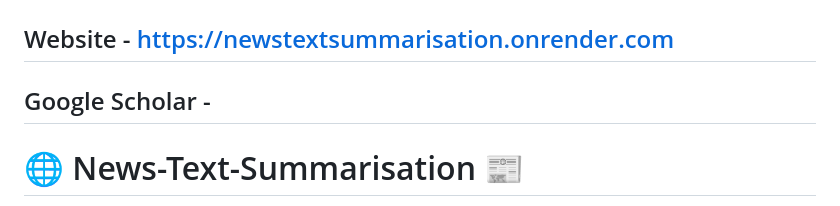
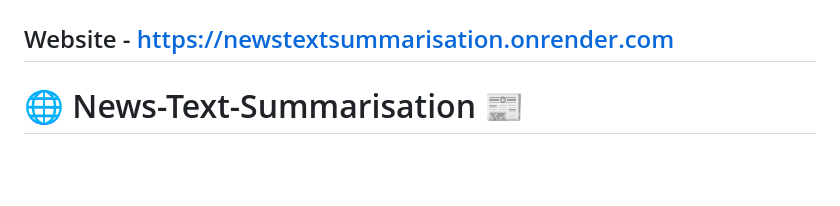
Before and after one commit to Mr-Dheer/News-Text-Summarisation-p, a Markdown page: README.md, the part around the change. GitHub-like rendering; blank space fills up the shorter version.

```diff
--- a/README.md
+++ b/README.md
@@ -2,7 +2,7 @@
 
 ## I have also published a Research Paper for the same - https://arxiv.org/abs/2310.11520
 ## Website - https://newstextsummarisation.onrender.com
-## Google Scholar -
+
 
 # 🌐 News-Text-Summarisation 📰
 
```
